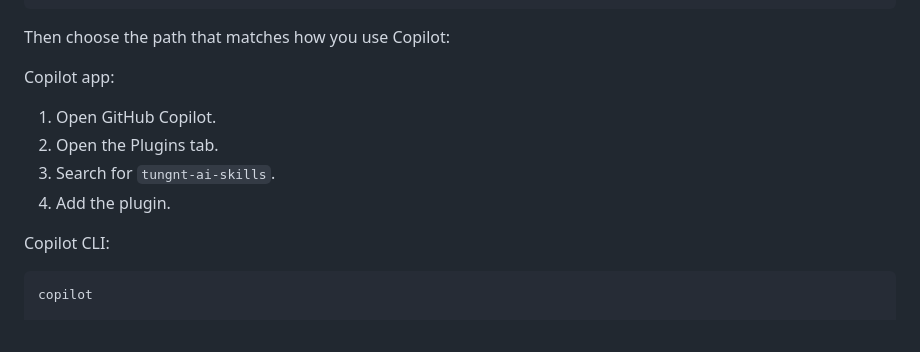
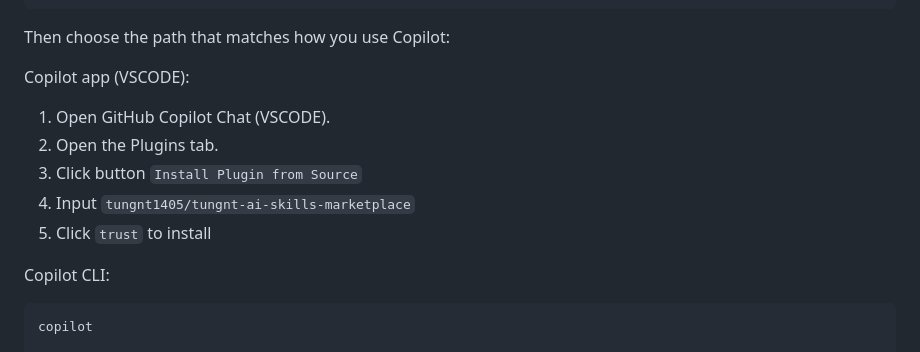
Before and after one commit to tungnt1405/tungnt-ai-skills-marketplace, a Markdown page: README.md, the part around the change. Rendered like a GitHub page.

Commit message:
Update Copilot README install steps

```diff
--- a/README.md
+++ b/README.md
@@ -456,12 +456,14 @@ with the marketplace entry:
 
 Then choose the path that matches how you use Copilot:
 
-Copilot app:
+Copilot app (VSCODE):
 
-1. Open GitHub Copilot.
+1. Open GitHub Copilot Chat (VSCODE).
 2. Open the Plugins tab.
-3. Search for `tungnt-ai-skills`.
-4. Add the plugin.
+3. Click button `Install Plugin from Source`
+4. Input `tungnt1405/tungnt-ai-skills-marketplace`
+5. Click `trust` to install
+
 
 Copilot CLI:
 
```
